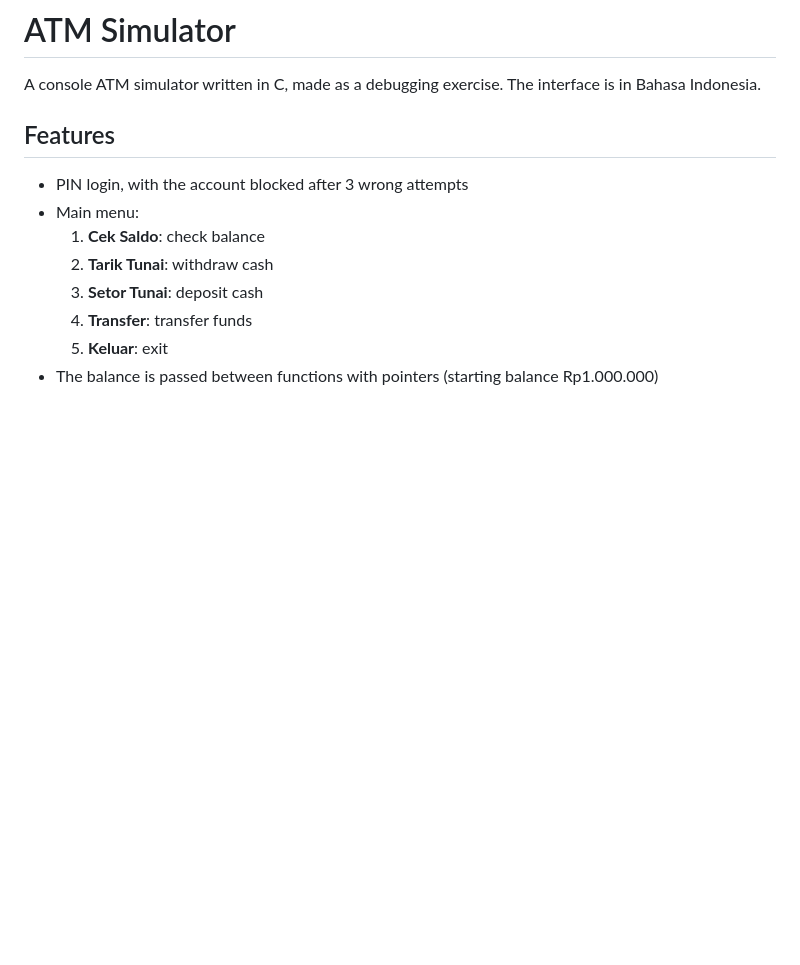
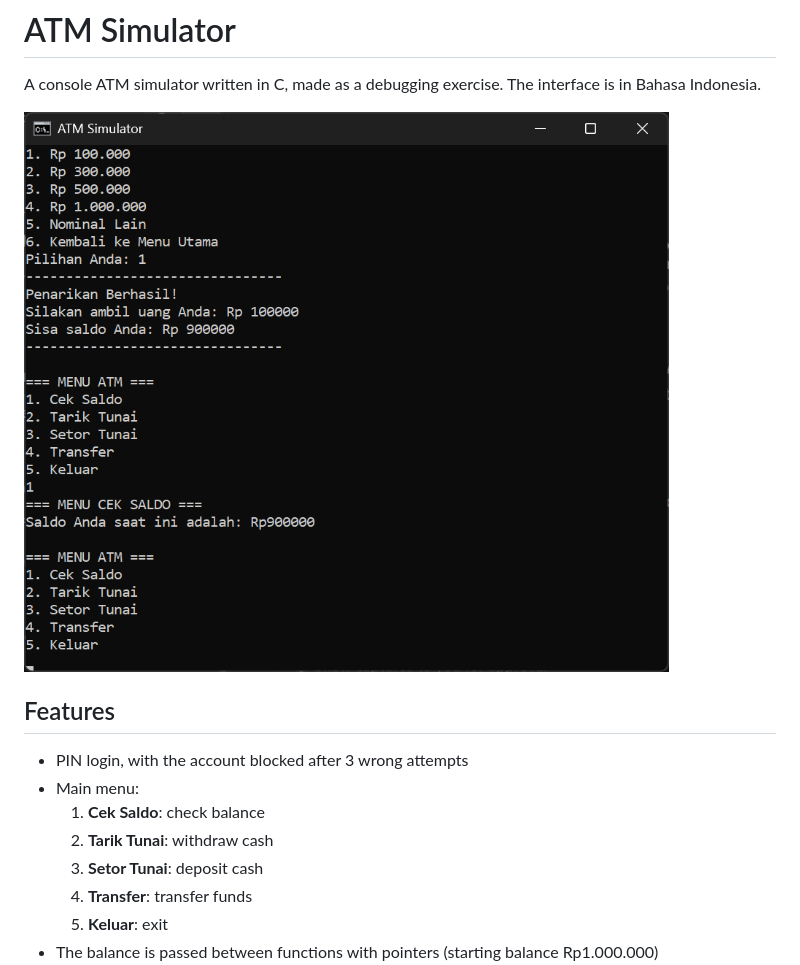
Before and after one commit to ais3rd/ATM-Simulator, a Markdown page: README.md, the part around the change. GitHub-like rendering; pictures changed too: screenshot.png (added); blank space fills up the shorter version.

Commit message:
Add screenshot to README

```diff
--- a/README.md
+++ b/README.md
@@ -1,6 +1,8 @@
 # ATM Simulator
 
 A console ATM simulator written in C, made as a debugging exercise. The interface is in Bahasa Indonesia.
+
+![ATM simulator withdrawing cash](screenshot.png)
 
 ## Features
 - PIN login, with the account blocked after 3 wrong attempts
```
